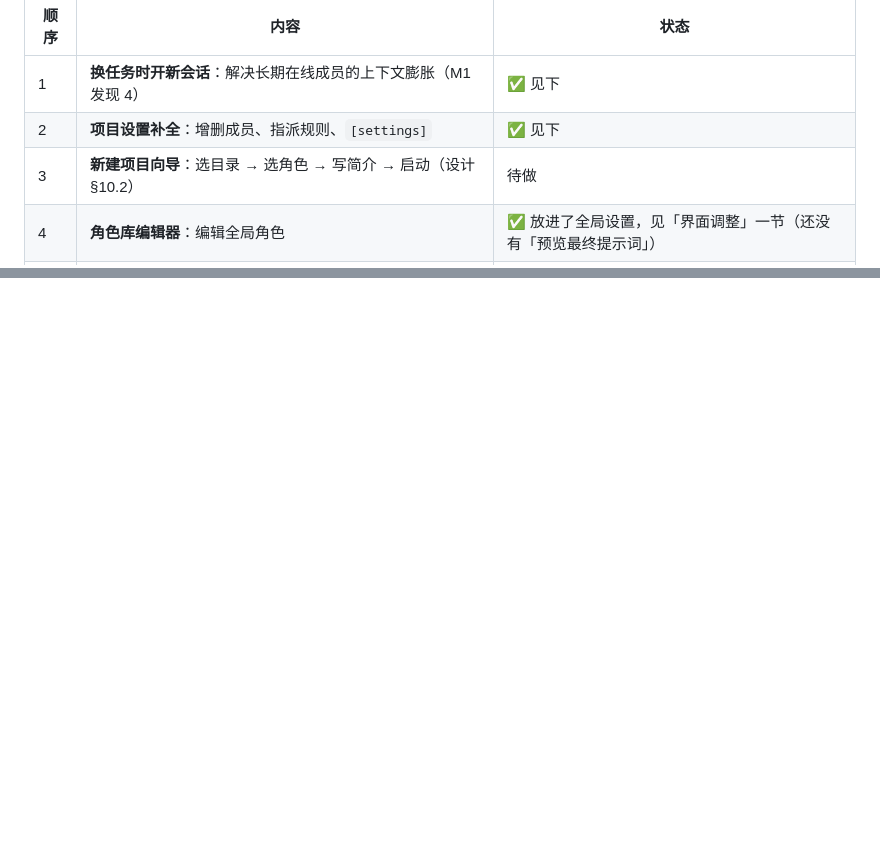
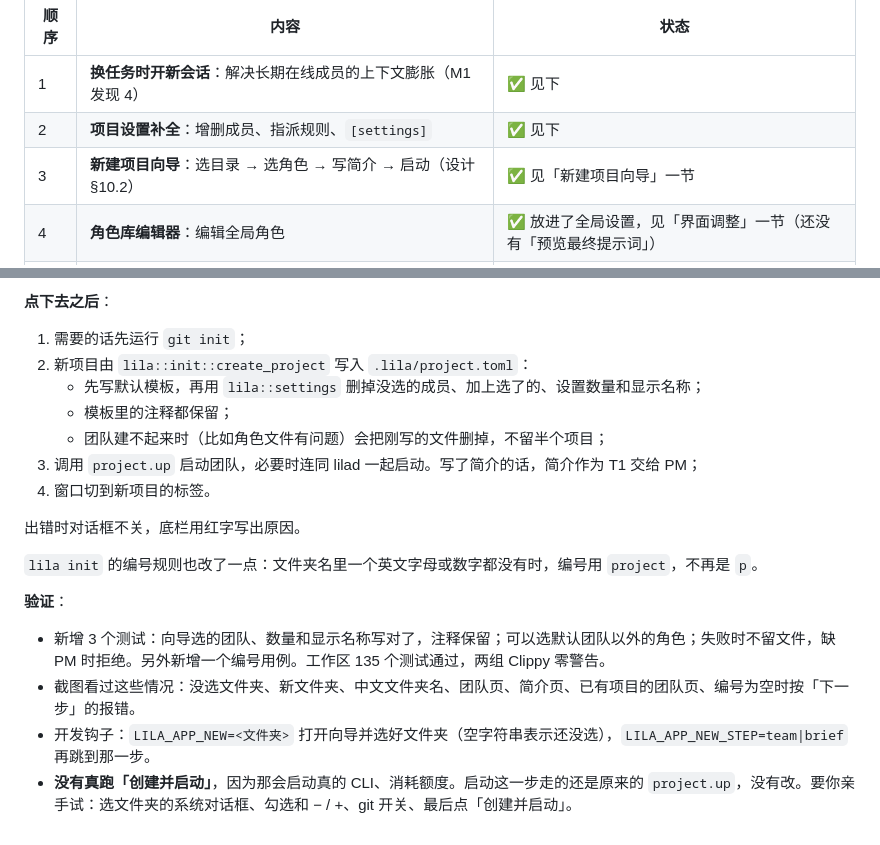
Before and after one commit to jaskang/lila-agent, a Markdown page: docs/m3.md, 2 parts joined by grey strips. Drawn GitHub-style; blank space fills up the shorter version.

```diff
--- a/docs/m3.md
+++ b/docs/m3.md
@@ -8,7 +8,7 @@
 |---|---|---|
 | 1 | **换任务时开新会话**：解决长期在线成员的上下文膨胀（M1 发现 4） | ✅ 见下 |
 | 2 | **项目设置补全**：增删成员、指派规则、`[settings]` | ✅ 见下 |
-| 3 | **新建项目向导**：选目录 → 选角色 → 写简介 → 启动（设计 §10.2） | 待做 |
+| 3 | **新建项目向导**：选目录 → 选角色 → 写简介 → 启动（设计 §10.2） | ✅ 见「新建项目向导」一节 |
 | 4 | **角色库编辑器**：编辑全局角色 | ✅ 放进了全局设置，见「界面调整」一节（还没有「预览最终提示词」） |
 | 5 | **用量统计**：读 Claude Code / Codex 自己写在本机的会话记录，按成员汇总 token | 待做 |
 | 6 | **每成员独立 git worktree**：要先和你确定合并方式 | 待定 |
@@ -126,0 +155,18 @@ lilad 当时没在运行也一样：下次启动读配置时会补做这一步
+**点下去之后**：
+1. 需要的话先运行 `git init`；
+2. 新项目由 `lila::init::create_project` 写入 `.lila/project.toml`：
+   - 先写默认模板，再用 `lila::settings` 删掉没选的成员、加上选了的、设置数量和显示名称；
+   - 模板里的注释都保留；
+   - 团队建不起来时（比如角色文件有问题）会把刚写的文件删掉，不留半个项目；
+3. 调用 `project.up` 启动团队，必要时连同 lilad 一起启动。写了简介的话，简介作为 T1 交给 PM；
+4. 窗口切到新项目的标签。
+
+出错时对话框不关，底栏用红字写出原因。
+
+`lila init` 的编号规则也改了一点：文件夹名里一个英文字母或数字都没有时，编号用 `project`，不再是 `p`。
+
+**验证**：
+- 新增 3 个测试：向导选的团队、数量和显示名称写对了，注释保留；可以选默认团队以外的角色；失败时不留文件，缺 PM 时拒绝。另外新增一个编号用例。工作区 135 个测试通过，两组 Clippy 零警告。
+- 截图看过这些情况：没选文件夹、新文件夹、中文文件夹名、团队页、简介页、已有项目的团队页、编号为空时按「下一步」的报错。
+- 开发钩子：`LILA_APP_NEW=<文件夹>` 打开向导并选好文件夹（空字符串表示还没选），`LILA_APP_NEW_STEP=team|brief` 再跳到那一步。
+- **没有真跑「创建并启动」**，因为那会启动真的 CLI、消耗额度。启动这一步走的还是原来的 `project.up`，没有改。要你亲手试：选文件夹的系统对话框、勾选和 − / +、git 开关、最后点「创建并启动」。
```
Also changed, not shown: other parts of docs/m3.md (+28 -0 lines), README.md (+1 -1 lines), docs/HANDOFF.md (+7 -6 lines), docs/images/m3-wizard-brief.png (added), docs/images/m3-wizard-folder.png (added), docs/images/m3-wizard-team.png (added), 9 other files.
